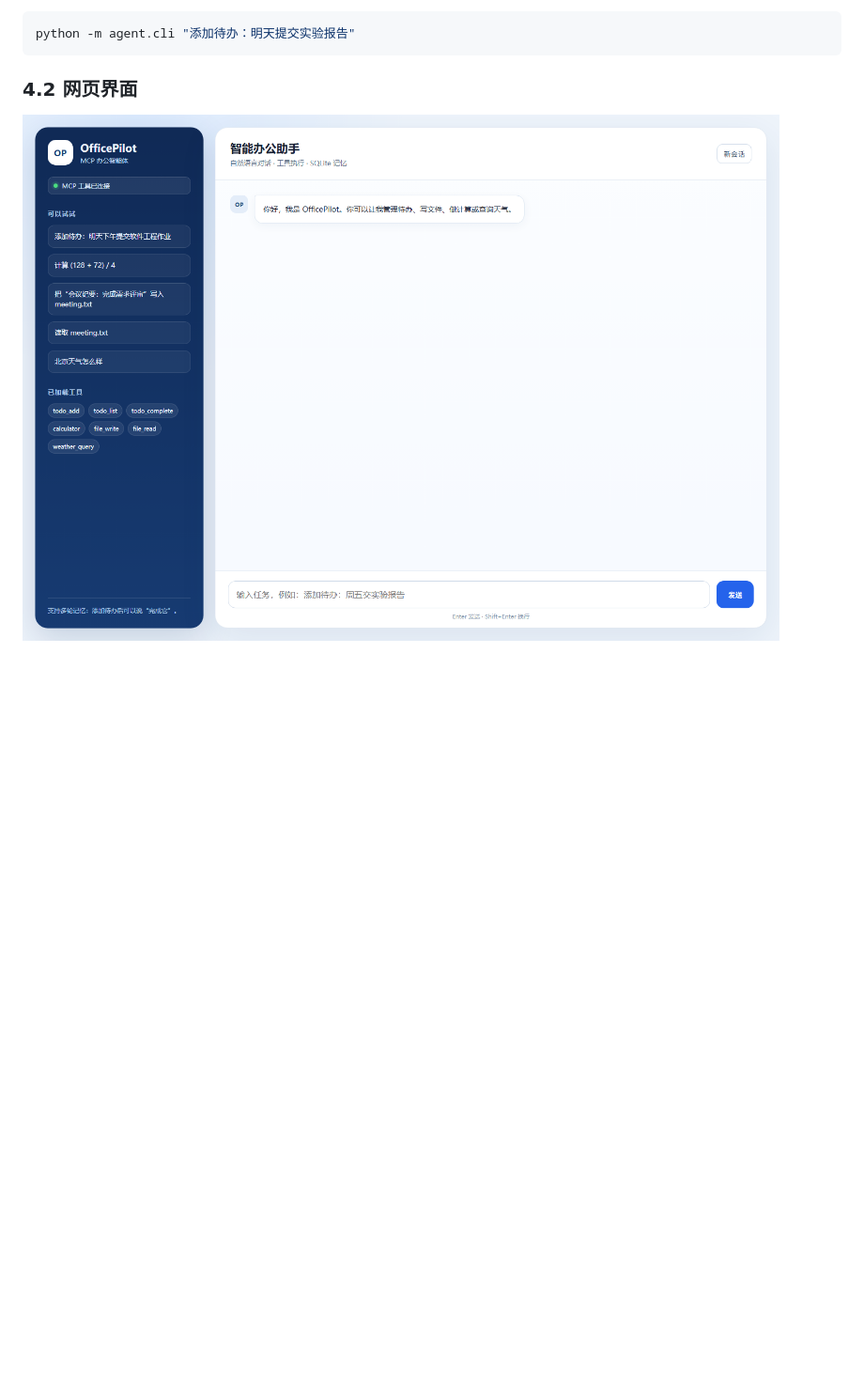
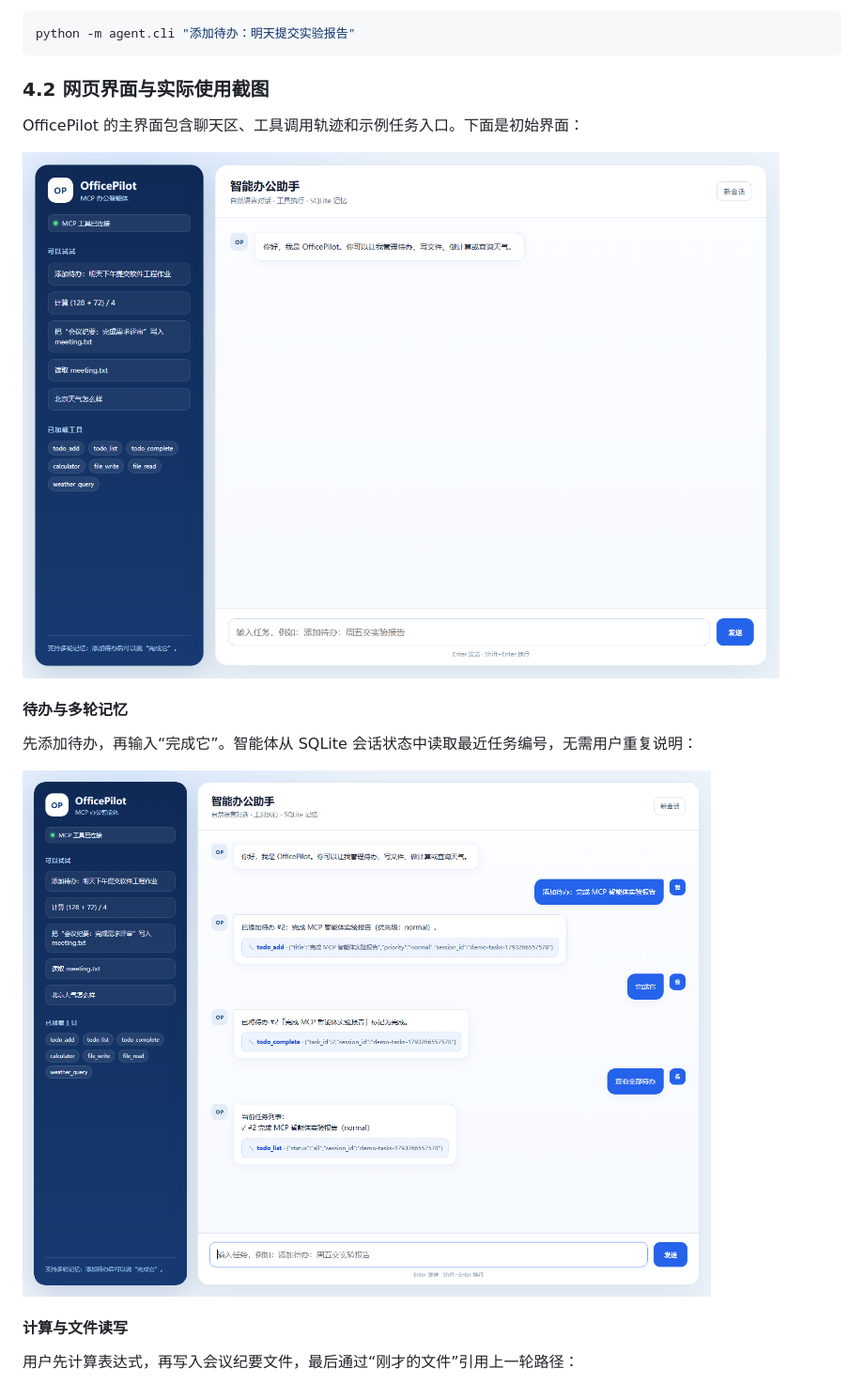
Before and after one commit to ZYY190/OfficePilot-Agent, a Markdown page: docs/blog.md, the part around the change printed below. Shown: that part at 94% size. Drawn GitHub-style; pictures changed too: docs/images/ui-use-tasks.png (added); blank space fills up the shorter version.

Commit message:
docs: add real agent usage screenshots

````diff
--- a/docs/blog.md
+++ b/docs/blog.md
@@ -154,6 +154,19 @@ def _safe_path(raw_path: str) -> Path:
 python -m agent.cli "添加待办：明天提交实验报告"
 ```
 
-### 4.2 网页界面
+### 4.2 网页界面与实际使用截图
 
-![OfficePilot Web 界面](images/ui-demo.png)
+OfficePilot 的主界面包含聊天区、工具调用轨迹和示例任务入口。下面是初始界面：
+
+![OfficePilot Web 初始界面](images/ui-demo.png)
+
+#### 待办与多轮记忆
+
+先添加待办，再输入“完成它”。智能体从 SQLite 会话状态中读取最近任务编号，无需用户重复说明：
+
+![待办与多轮记忆实际截图](images/ui-use-tasks.png)
+
+#### 计算与文件读写
+
+用户先计算表达式，再写入会议纪要文件，最后通过“刚才的文件”引用上一轮路径：
+
````
Also changed, not shown: other parts of docs/blog.md (+7 -0 lines), docs/images/ui-use-files.png (added), docs/images/ui-use-weather.png (added), 1 other file.
